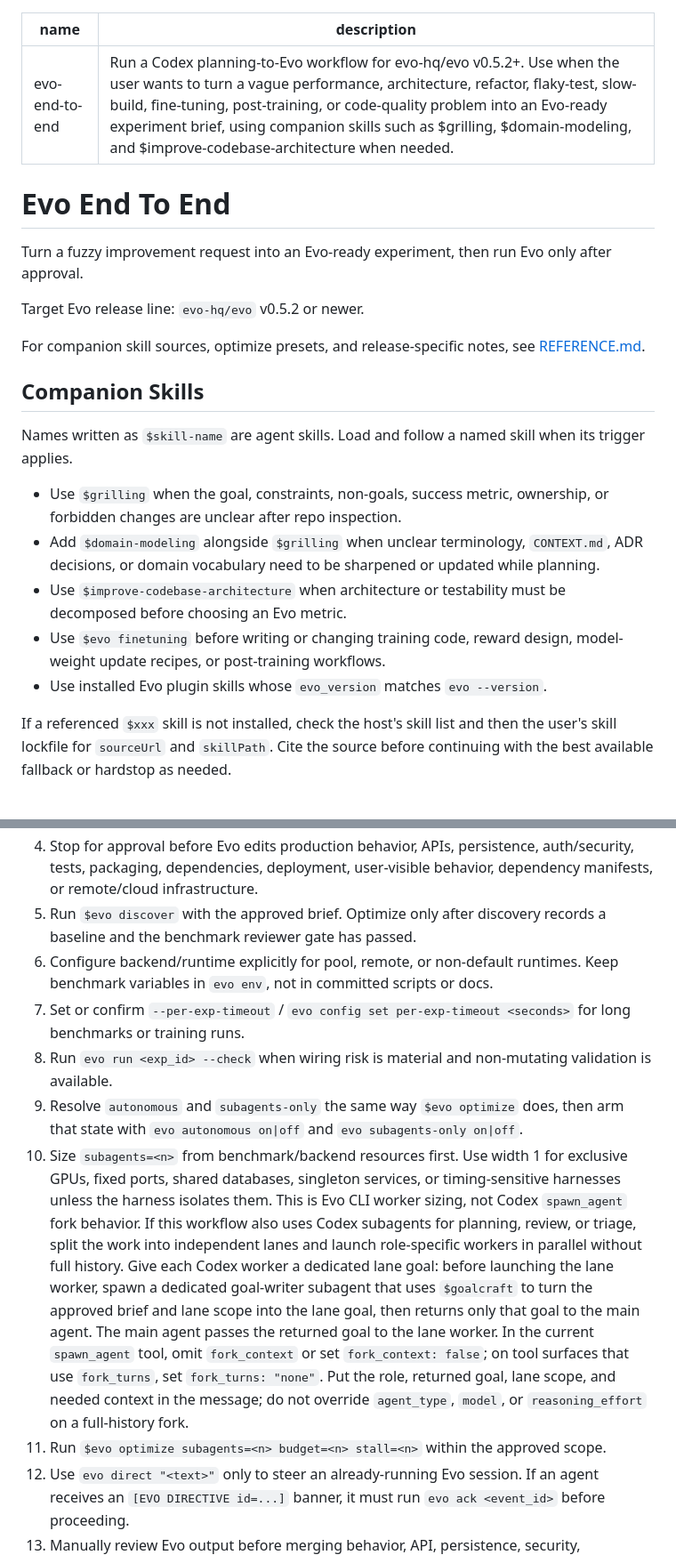
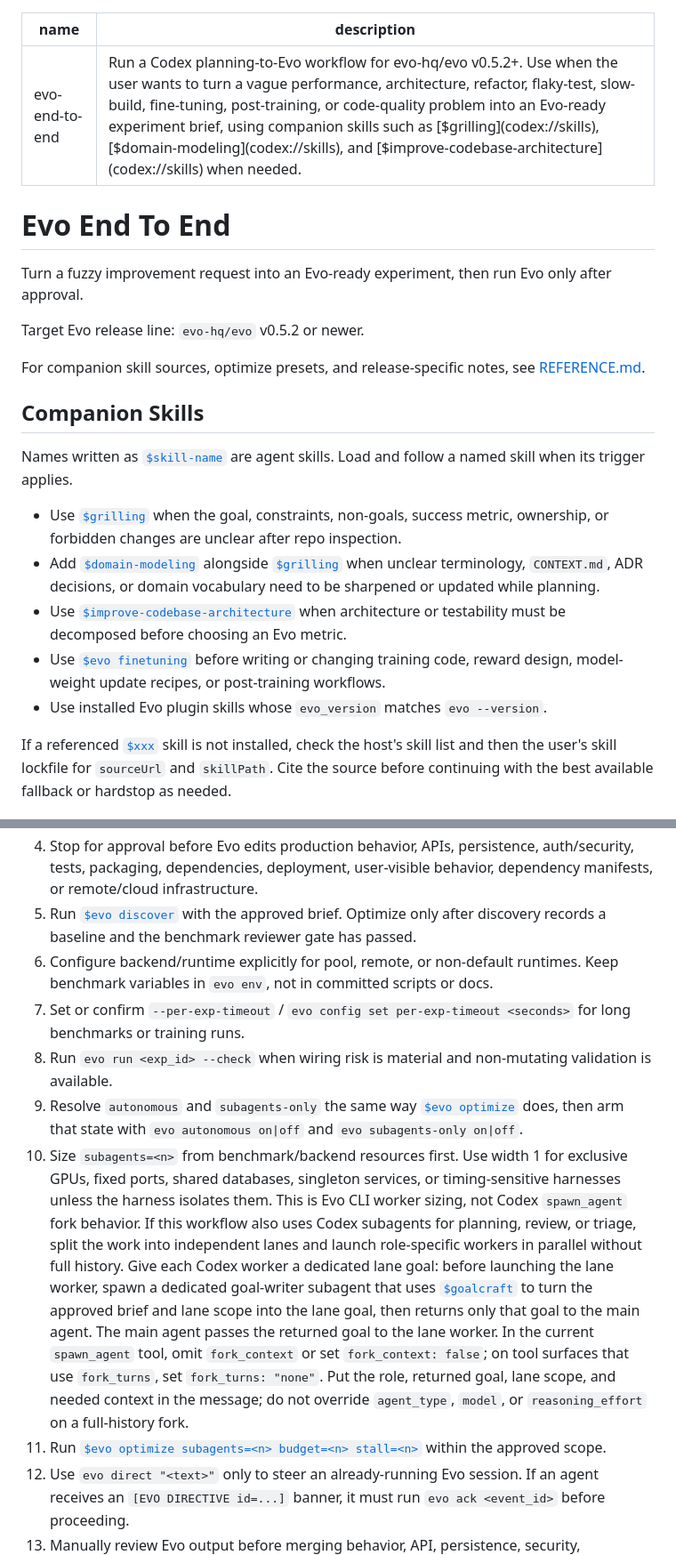
Before and after one commit to Hellfrosted/agents, a Markdown page: skills/evo-end-to-end/SKILL.md, 2 parts joined by grey strips. Shown at 89% size. Rendered like a GitHub page.

Commit message:
Link skill references to Codex app

```diff
--- a/skills/evo-end-to-end/SKILL.md
+++ b/skills/evo-end-to-end/SKILL.md
@@ -1,6 +1,6 @@
 ---
 name: evo-end-to-end
-description: Run a Codex planning-to-Evo workflow for evo-hq/evo v0.5.2+. Use when the user wants to turn a vague performance, architecture, refactor, flaky-test, slow-build, fine-tuning, post-training, or code-quality problem into an Evo-ready experiment brief, using companion skills such as $grilling, $domain-modeling, and $improve-codebase-architecture when needed.
+description: "Run a Codex planning-to-Evo workflow for evo-hq/evo v0.5.2+. Use when the user wants to turn a vague performance, architecture, refactor, flaky-test, slow-build, fine-tuning, post-training, or code-quality problem into an Evo-ready experiment brief, using companion skills such as [$grilling](codex://skills), [$domain-modeling](codex://skills), and [$improve-codebase-architecture](codex://skills) when needed."
 ---
 
 # Evo End To End
@@ -15,21 +15,21 @@ For companion skill sources, optimize presets, and release-specific notes, see
 
 ## Companion Skills
 
-Names written as `$skill-name` are agent skills. Load and follow a named skill
-when its trigger applies.
+Names written as [`$skill-name`](codex://skills) are agent skills. Load and
+follow a named skill when its trigger applies.
 
-- Use `$grilling` when the goal, constraints, non-goals, success metric,
+- Use [`$grilling`](codex://skills) when the goal, constraints, non-goals, success metric,
   ownership, or forbidden changes are unclear after repo inspection.
-- Add `$domain-modeling` alongside `$grilling` when unclear terminology,
+- Add [`$domain-modeling`](codex://skills) alongside [`$grilling`](codex://skills) when unclear terminology,
   `CONTEXT.md`, ADR decisions, or domain vocabulary need to be sharpened or
   updated while planning.
-- Use `$improve-codebase-architecture` when architecture or testability must be
+- Use [`$improve-codebase-architecture`](codex://skills) when architecture or testability must be
   decomposed before choosing an Evo metric.
-- Use `$evo finetuning` before writing or changing training code, reward design,
+- Use [`$evo finetuning`](codex://skills) before writing or changing training code, reward design,
   model-weight update recipes, or post-training workflows.
 - Use installed Evo plugin skills whose `evo_version` matches `evo --version`.
 
-If a referenced `$xxx` skill is not installed, check the host's skill list and
+If a referenced [`$xxx`](codex://skills) skill is not installed, check the host's skill list and
 then the user's skill lockfile for `sourceUrl` and `skillPath`. Cite the source
 before continuing with the best available fallback or hardstop as needed.
 
@@ -50,7 +50,7 @@ before continuing with the best available fallback or hardstop as needed.
 4. Stop for approval before Evo edits production behavior, APIs, persistence,
    auth/security, tests, packaging, dependencies, deployment, user-visible
    behavior, dependency manifests, or remote/cloud infrastructure.
-5. Run `$evo discover` with the approved brief. Optimize only after discovery
+5. Run [`$evo discover`](codex://skills) with the approved brief. Optimize only after discovery
    records a baseline and the benchmark reviewer gate has passed.
 6. Configure backend/runtime explicitly for pool, remote, or non-default
    runtimes. Keep benchmark variables in `evo env`, not in committed scripts or
@@ -59,7 +59,7 @@ before continuing with the best available fallback or hardstop as needed.
    <seconds>` for long benchmarks or training runs.
 8. Run `evo run <exp_id> --check` when wiring risk is material and non-mutating
    validation is available.
-9. Resolve `autonomous` and `subagents-only` the same way `$evo optimize` does,
+9. Resolve `autonomous` and `subagents-only` the same way [`$evo optimize`](codex://skills) does,
    then arm that state with `evo autonomous on|off` and `evo subagents-only
    on|off`.
 10. Size `subagents=<n>` from benchmark/backend resources first. Use width 1
@@ -70,14 +70,14 @@ before continuing with the best available fallback or hardstop as needed.
     split the work into independent lanes and launch role-specific workers in
     parallel without full history. Give each Codex worker a dedicated lane goal:
     before launching the lane worker, spawn a dedicated goal-writer subagent
-    that uses `$goalcraft` to turn the approved brief and lane scope into the
+    that uses [`$goalcraft`](codex://skills) to turn the approved brief and lane scope into the
     lane goal, then returns only that goal to the main agent. The main agent
     passes the returned goal to the lane worker. In the current `spawn_agent`
     tool, omit `fork_context` or set `fork_context: false`; on tool surfaces
     that use `fork_turns`, set `fork_turns: "none"`. Put the role, returned
     goal, lane scope, and needed context in the message; do not override
     `agent_type`, `model`, or `reasoning_effort` on a full-history fork.
-11. Run `$evo optimize subagents=<n> budget=<n> stall=<n>` within the approved
+11. Run [`$evo optimize subagents=<n> budget=<n> stall=<n>`](codex://skills) within the approved
     scope.
 12. Use `evo direct "<text>"` only to steer an already-running Evo session. If
     an agent receives an `[EVO DIRECTIVE id=...]` banner, it must run
```
Also changed, not shown: skills/confidence-loop/SKILL.md (+3 -2 lines), skills/tuck/SKILL.md (+2 -2 lines).
